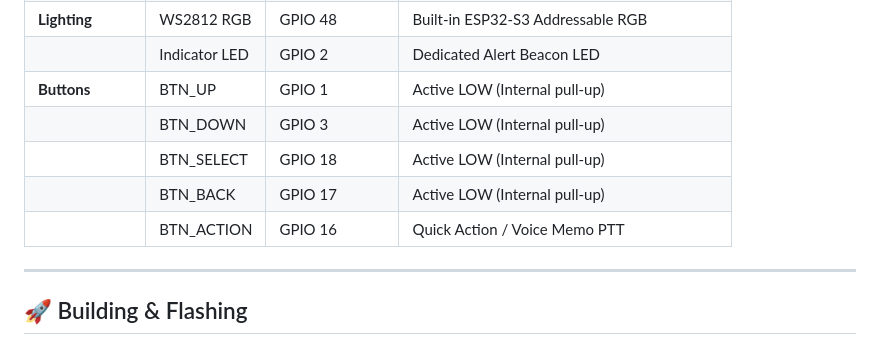
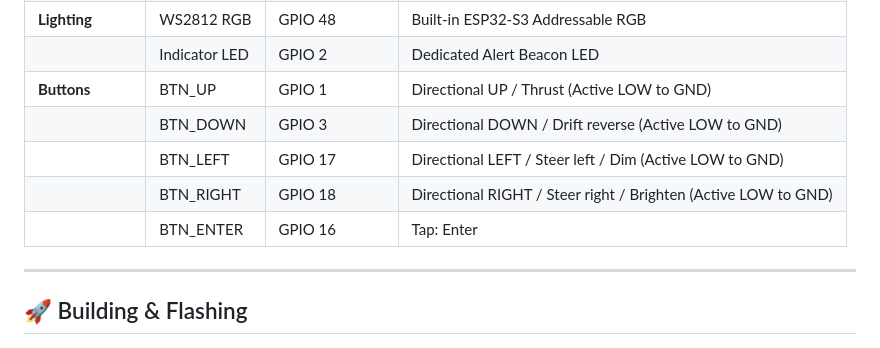
Before and after one commit to hamimLohani/orbit, a Markdown page: README.md, the part around the change. GitHub-like rendering.

```diff
--- a/README.md
+++ b/README.md
@@ -46,11 +46,11 @@ All pin assignments are centralized in [`include/config.h`](include/config.h):
 | **Sensors** | DHT11 Data | GPIO 7 | Single-wire with 10k pullup |
 | **Lighting** | WS2812 RGB | GPIO 48 | Built-in ESP32-S3 Addressable RGB |
 | | Indicator LED | GPIO 2 | Dedicated Alert Beacon LED |
-| **Buttons** | BTN_UP | GPIO 1 | Active LOW (Internal pull-up) |
-| | BTN_DOWN | GPIO 3 | Active LOW (Internal pull-up) |
-| | BTN_SELECT | GPIO 18 | Active LOW (Internal pull-up) |
-| | BTN_BACK | GPIO 17 | Active LOW (Internal pull-up) |
-| | BTN_ACTION | GPIO 16 | Quick Action / Voice Memo PTT |
+| **Buttons** | BTN_UP | GPIO 1 | Directional UP / Thrust (Active LOW to GND) |
+| | BTN_DOWN | GPIO 3 | Directional DOWN / Drift reverse (Active LOW to GND) |
+| | BTN_LEFT | GPIO 17 | Directional LEFT / Steer left / Dim (Active LOW to GND) |
+| | BTN_RIGHT | GPIO 18 | Directional RIGHT / Steer right / Brighten (Active LOW to GND) |
+| | BTN_ENTER | GPIO 16 | Tap: Enter | Hold 0.5s: Back | Hold 2.0s: Home |
 
 ---
 
```
Also changed, not shown: ORBIT_ENGINEERING_SPEC_V2.md (+6 -6 lines), docs/HARDWARE_CONNECTION.md (+56 -32 lines).
